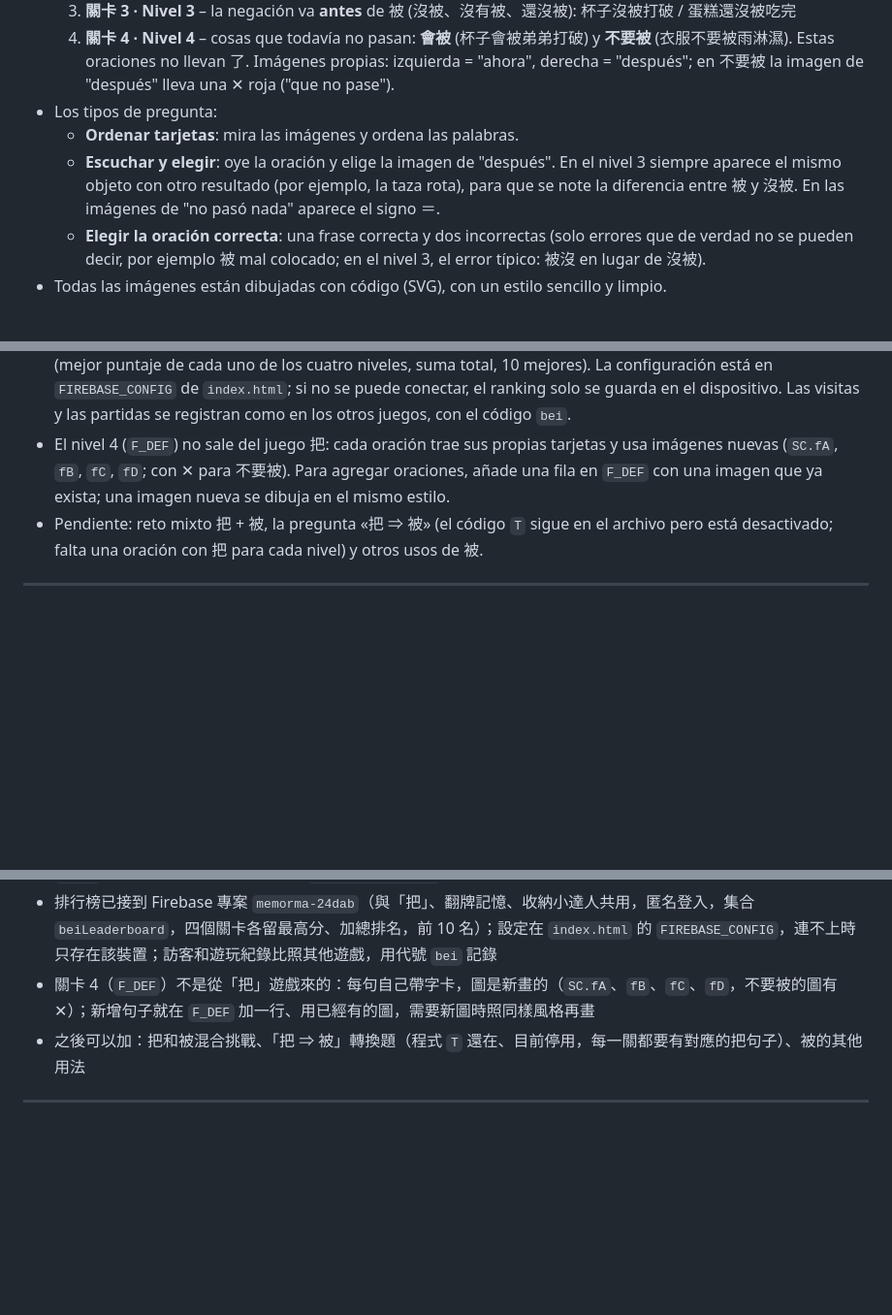
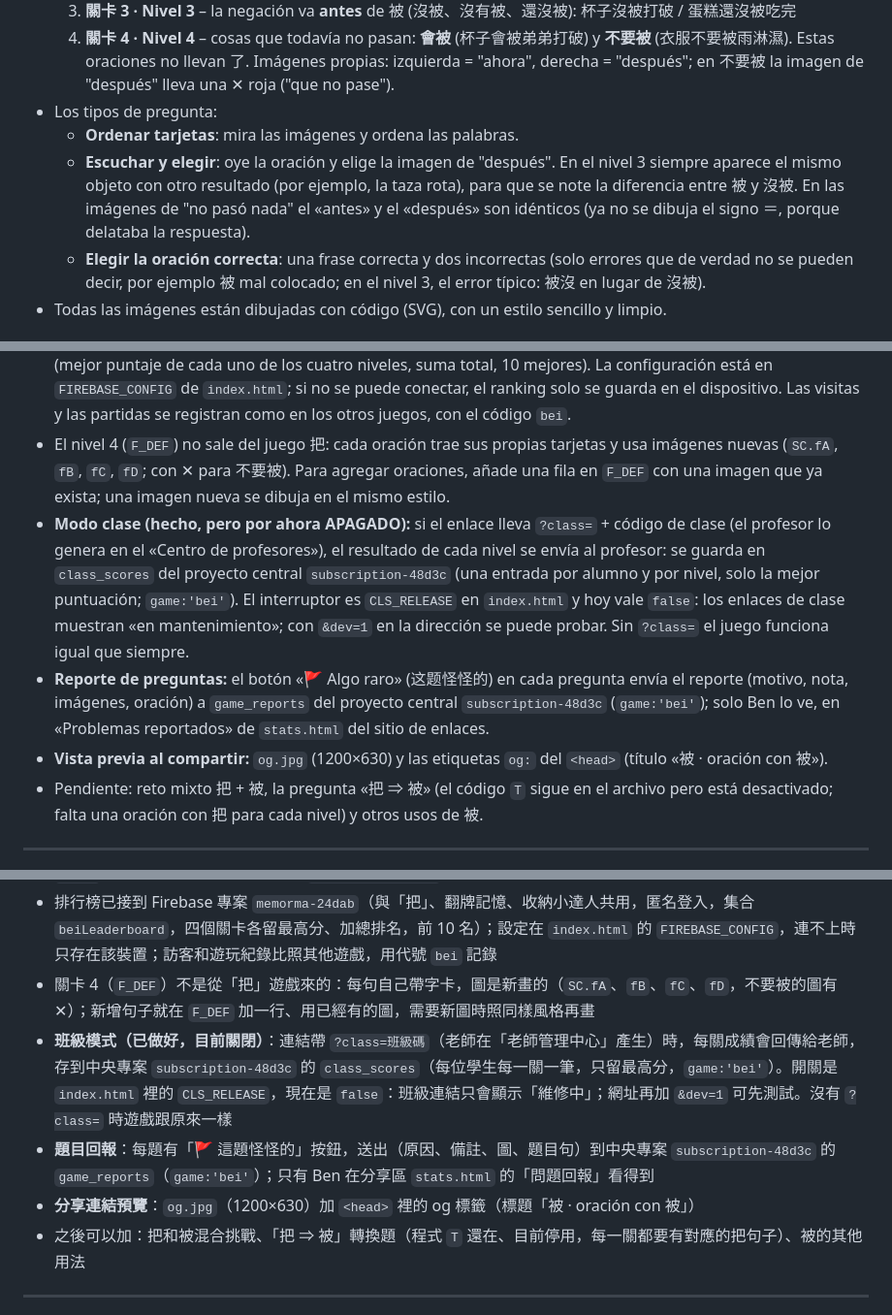
Before and after one commit to wangchiapin/practica-de-bei-oracion, a Markdown page: README.md, 3 parts joined by grey strips. Shown at 97% size. GitHub-like rendering; blank space fills up the shorter version.

Commit message:
README 更新（核對現況）
Co-Authored-By: Claude Sonnet 5.5 <noreply@anthropic.com>
Claude-Session: https://claude.ai/code/session_01VBTS7oAcJj8qyRiXLmo3bX

```diff
--- a/README.md
+++ b/README.md
@@ -24,7 +24,7 @@ El juego hermano de **把** · https://wangchiapin.github.io/practica-de-ba-orac
   4. **關卡 4 · Nivel 4** – cosas que todavía no pasan: **會被** (杯子會被弟弟打破) y **不要被** (衣服不要被雨淋濕). Estas oraciones no llevan 了. Imágenes propias: izquierda = "ahora", derecha = "después"; en 不要被 la imagen de "después" lleva una ✕ roja ("que no pase").
 - Los tipos de pregunta:
   - **Ordenar tarjetas**: mira las imágenes y ordena las palabras.
-  - **Escuchar y elegir**: oye la oración y elige la imagen de "después". En el nivel 3 siempre aparece el mismo objeto con otro resultado (por ejemplo, la taza rota), para que se note la diferencia entre 被 y 沒被. En las imágenes de "no pasó nada" aparece el signo ＝.
+  - **Escuchar y elegir**: oye la oración y elige la imagen de "después". En el nivel 3 siempre aparece el mismo objeto con otro resultado (por ejemplo, la taza rota), para que se note la diferencia entre 被 y 沒被. En las imágenes de "no pasó nada" el «antes» y el «después» son idénticos (ya no se dibuja el signo ＝, porque delataba la respuesta).
   - **Elegir la oración correcta**: una frase correcta y dos incorrectas (solo errores que de verdad no se pueden decir, por ejemplo 被 mal colocado; en el nivel 3, el error típico: 被沒 en lugar de 沒被).
 - Todas las imágenes están dibujadas con código (SVG), con un estilo sencillo y limpio.
 
@@ -48,6 +48,9 @@ Igual que el juego 把: interfaz **Español / English / solo chino**, **繁體 /
 - La carpeta `docs/` guarda la tabla de revisión de las oraciones nuevas (`新增句子_請審查.csv`).
 - **Ranking compartido (Firebase Firestore):** conectado al proyecto `memorma-24dab` (el mismo de 把, Memorama y Ordena el Armario), con inicio de sesión anónimo; los puntajes se guardan en la colección `beiLeaderboard` (mejor puntaje de cada uno de los cuatro niveles, suma total, 10 mejores). La configuración está en `FIREBASE_CONFIG` de `index.html`; si no se puede conectar, el ranking solo se guarda en el dispositivo. Las visitas y las partidas se registran como en los otros juegos, con el código `bei`.
 - El nivel 4 (`F_DEF`) no sale del juego 把: cada oración trae sus propias tarjetas y usa imágenes nuevas (`SC.fA`, `fB`, `fC`, `fD`; con ✕ para 不要被). Para agregar oraciones, añade una fila en `F_DEF` con una imagen que ya exista; una imagen nueva se dibuja en el mismo estilo.
+- **Modo clase (hecho, pero por ahora APAGADO):** si el enlace lleva `?class=` + código de clase (el profesor lo genera en el «Centro de profesores»), el resultado de cada nivel se envía al profesor: se guarda en `class_scores` del proyecto central `subscription-48d3c` (una entrada por alumno y por nivel, solo la mejor puntuación; `game:'bei'`). El interruptor es `CLS_RELEASE` en `index.html` y hoy vale `false`: los enlaces de clase muestran «en mantenimiento»; con `&dev=1` en la dirección se puede probar. Sin `?class=` el juego funciona igual que siempre.
+- **Reporte de preguntas:** el botón «🚩 Algo raro» (这题怪怪的) en cada pregunta envía el reporte (motivo, nota, imágenes, oración) a `game_reports` del proyecto central `subscription-48d3c` (`game:'bei'`); solo Ben lo ve, en «Problemas reportados» de `stats.html` del sitio de enlaces.
+- **Vista previa al compartir:** `og.jpg` (1200×630) y las etiquetas `og:` del `<head>` (título «被 · oración con 被»).
 - Pendiente: reto mixto 把 + 被, la pregunta «把 ⇒ 被» (el código `T` sigue en el archivo pero está desactivado; falta una oración con 把 para cada nivel) y otros usos de 被.
 
 ---
@@ -84,6 +87,9 @@ Igual que el juego 把: interfaz **Español / English / solo chino**, **繁體 /
 - `docs/` 資料夾放新增句子的審查表（`新增句子_請審查.csv`）
 - 排行榜已接到 Firebase 專案 `memorma-24dab`（與「把」、翻牌記憶、收納小達人共用，匿名登入，集合 `beiLeaderboard`，四個關卡各留最高分、加總排名，前 10 名）；設定在 `index.html` 的 `FIREBASE_CONFIG`，連不上時只存在該裝置；訪客和遊玩紀錄比照其他遊戲，用代號 `bei` 記錄
 - 關卡 4（`F_DEF`）不是從「把」遊戲來的：每句自己帶字卡，圖是新畫的（`SC.fA`、`fB`、`fC`、`fD`，不要被的圖有 ✕）；新增句子就在 `F_DEF` 加一行、用已經有的圖，需要新圖時照同樣風格再畫
+- **班級模式（已做好，目前關閉）**：連結帶 `?class=班級碼`（老師在「老師管理中心」產生）時，每關成績會回傳給老師，存到中央專案 `subscription-48d3c` 的 `class_scores`（每位學生每一關一筆，只留最高分，`game:'bei'`）。開關是 `index.html` 裡的 `CLS_RELEASE`，現在是 `false`：班級連結只會顯示「維修中」；網址再加 `&dev=1` 可先測試。沒有 `?class=` 時遊戲跟原來一樣
+- **題目回報**：每題有「🚩 這題怪怪的」按鈕，送出（原因、備註、圖、題目句）到中央專案 `subscription-48d3c` 的 `game_reports`（`game:'bei'`）；只有 Ben 在分享區 `stats.html` 的「問題回報」看得到
+- **分享連結預覽**：`og.jpg`（1200×630）加 `<head>` 裡的 og 標籤（標題「被 · oración con 被」）
 - 之後可以加：把和被混合挑戰、「把 ⇒ 被」轉換題（程式 `T` 還在、目前停用，每一關都要有對應的把句子）、被的其他用法
 
 ---
```
Also changed, not shown: other parts of README.md (+1 -1 lines).
